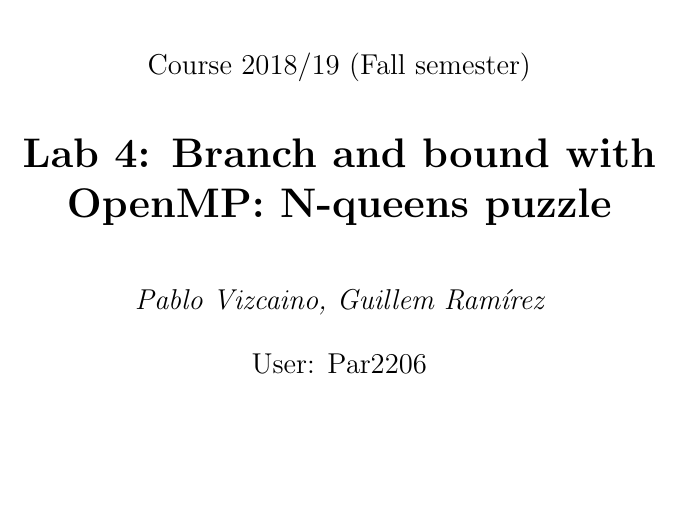
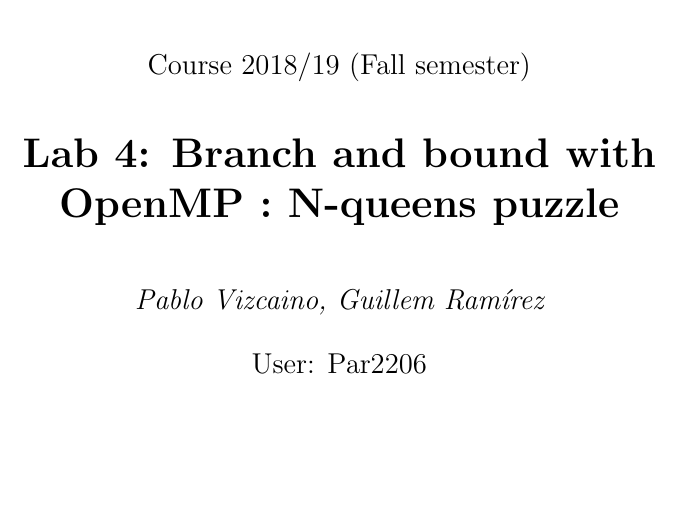
Before and after one commit to gnuille/PAR, a LaTeX document (LAB4/LATEX/main.tex, which reads LAB4/LATEX/definitions.sty, LAB4/LATEX/titlepage.tex): part of page 1 of 3, cut so that both start at the same text. Compiled offline with pdfLaTeX.

Commit message:
added definitions package

```diff
--- /dev/null
+++ b/LAB4/LATEX/definitions.sty
@@ -0,0 +1,6 @@
+%%Command definitons
+\ProvidesPackage{definitions}[v 1.0]
+\newcommand{\omp}{OpenMP }
+\newcommand{\bsc}{Barcelona Supercomputing Center }
+\newcommand{\prv}{Paraver }
+\newcommand{\tools}{\hyperref[tools.bsc.es]{tools.bsc.es}}
--- a/LAB4/LATEX/titlepage.tex
+++ b/LAB4/LATEX/titlepage.tex
@@ -9,7 +9,7 @@
 	\vspace{0.75cm}
 	{\Large Course 2018/19 (Fall semester)\par}
 	\vspace{0.75cm}
-	{\huge\bfseries Lab 4: Branch and bound with OpenMP: N-queens puzzle\par}
+	{\huge\bfseries Lab 4: Branch and bound with \omp: N-queens puzzle\par}
 	\vspace{1cm}
 	{\Large\itshape Pablo Vizcaino, Guillem Ramírez\par}
     \vspace{0.5cm}
```
